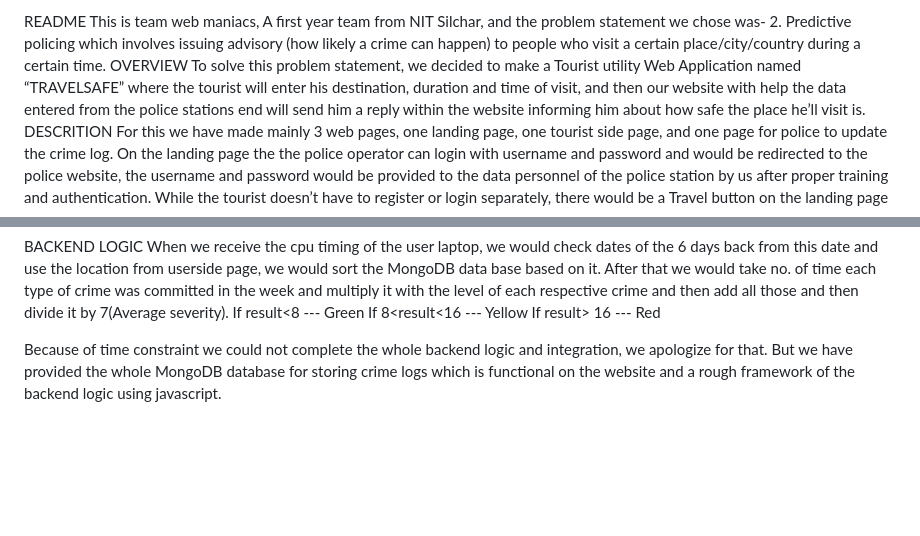
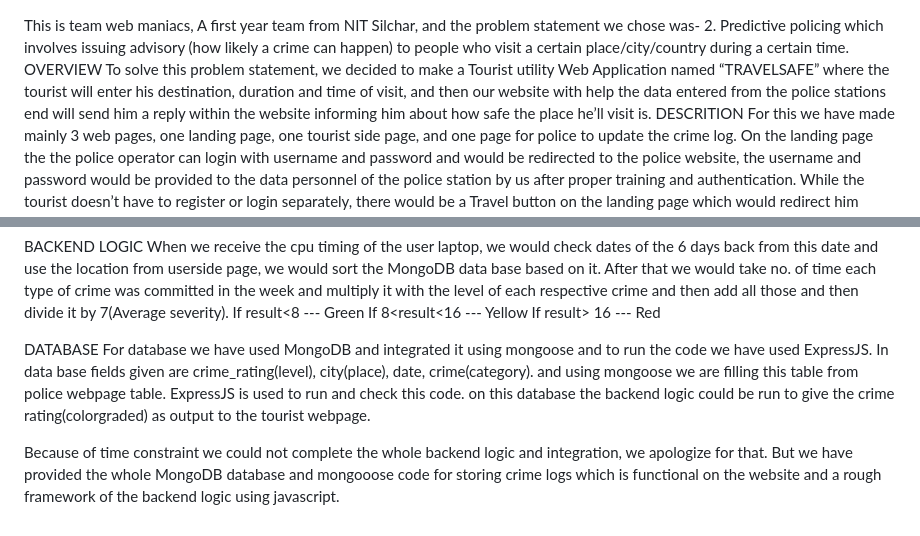
Before and after one commit to pragyan4261/HackVenture, a Markdown page: Readme.md, 2 parts joined by grey strips. GitHub-like rendering; blank space fills up the shorter version.

```diff
--- a/Readme.md
+++ b/Readme.md
@@ -1,4 +1,4 @@
-README
+
 This is team web maniacs, A first year team from NIT Silchar, and the problem statement we chose was-
 2. Predictive policing which involves issuing advisory (how likely a crime can happen) to people who visit a certain place/city/country during a certain time.
 OVERVIEW
@@ -32,4 +32,10 @@ If result<8 --- Green
 If  8<result<16 --- Yellow
 If result> 16 --- Red
 
-Because of time constraint we could not complete the whole backend logic and integration, we apologize for that. But we have provided the whole MongoDB database for storing crime logs which is functional on the website and a rough framework of the backend logic using javascript.
+DATABASE
+For database we have used MongoDB and integrated it using mongoose and to run the code we have used ExpressJS. In data base fields given are crime_rating(level), city(place), date, crime(category).
+and using mongoose we are filling this table from police webpage table.
+ExpressJS is used to run and check this code.
+on this database the backend logic could be run to give the crime rating(colorgraded) as output to the tourist webpage.
+
+Because of time constraint we could not complete the whole backend logic and integration, we apologize for that. But we have provided the whole MongoDB database and mongooose code for storing crime logs which is functional on the website and a rough framework of the backend logic using javascript.
```
